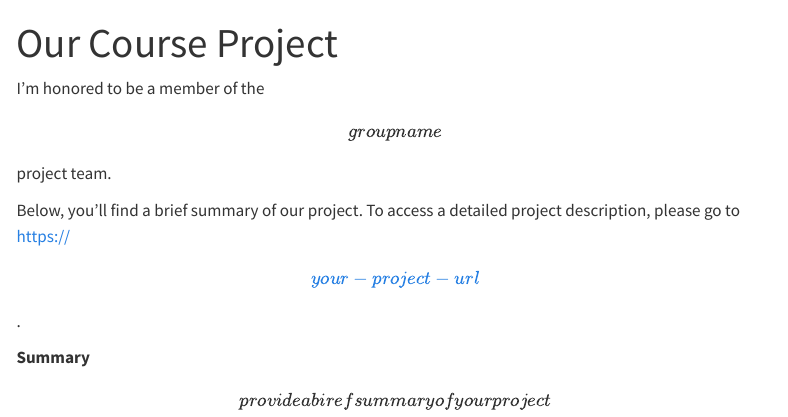
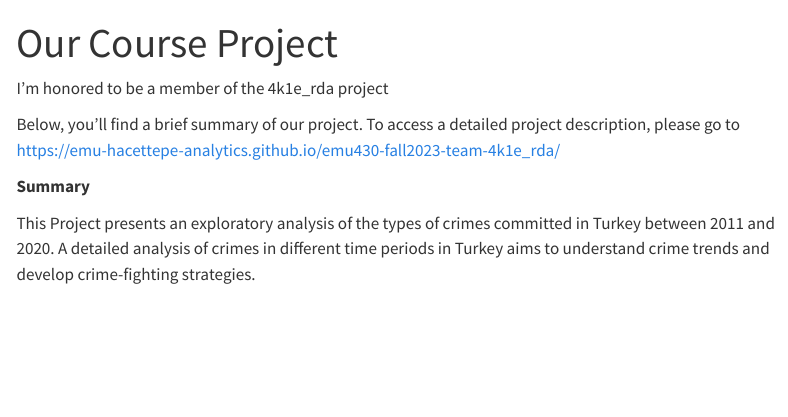
Before and after one commit to emu-hacettepe-analytics/emu430-fall2023-AnilSolakoglu, a Quarto document (project.qmd): the page in a window 1100 px wide, from its top. Rendered offline with R 4.5, knitr and Pandoc in place of Quarto, with nearby package versions; menus at the side of the page are left out.

Commit message:
Project Added

```diff
--- a/project.qmd
+++ b/project.qmd
@@ -3,10 +3,10 @@ title: "Our Course Project"
 sidebar: false
 ---
 
-I'm honored to be a member of the \[group name\] project team.
+I'm honored to be a member of the 4k1e_rda project
 
-Below, you'll find a brief summary of our project. To access a detailed project description, please go to [https://\[your-project-url\]](#0){.uri}.
+Below, you'll find a brief summary of our project. To access a detailed project description, please go to <https://emu-hacettepe-analytics.github.io/emu430-fall2023-team-4k1e_rda/>
 
 **Summary**
 
-\[provide a biref summary of your project\]
+This Project presents an exploratory analysis of the types of crimes committed in Turkey between 2011 and 2020. A detailed analysis of crimes in different time periods in Turkey aims to understand crime trends and develop crime-fighting strategies.
```
Also changed, not shown: docs/search.json, 7 other files.
